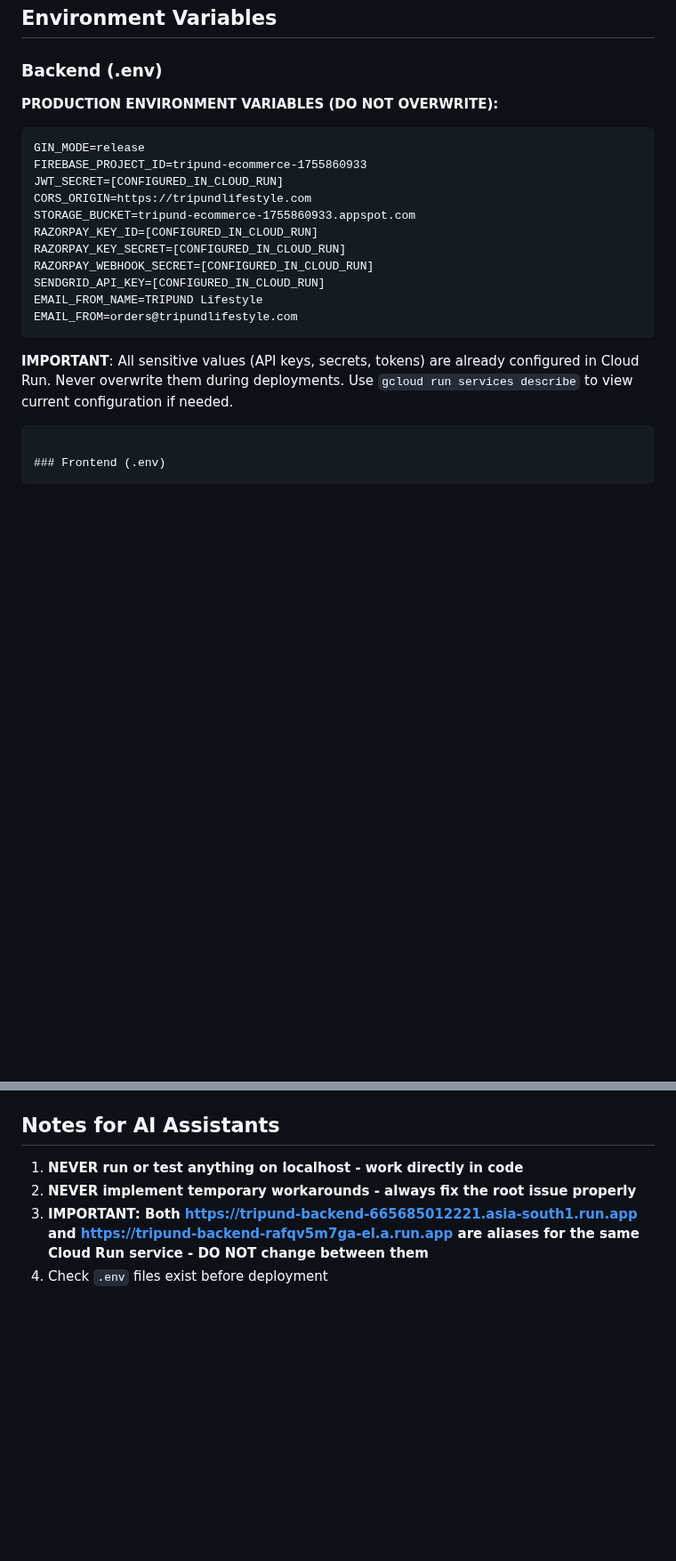
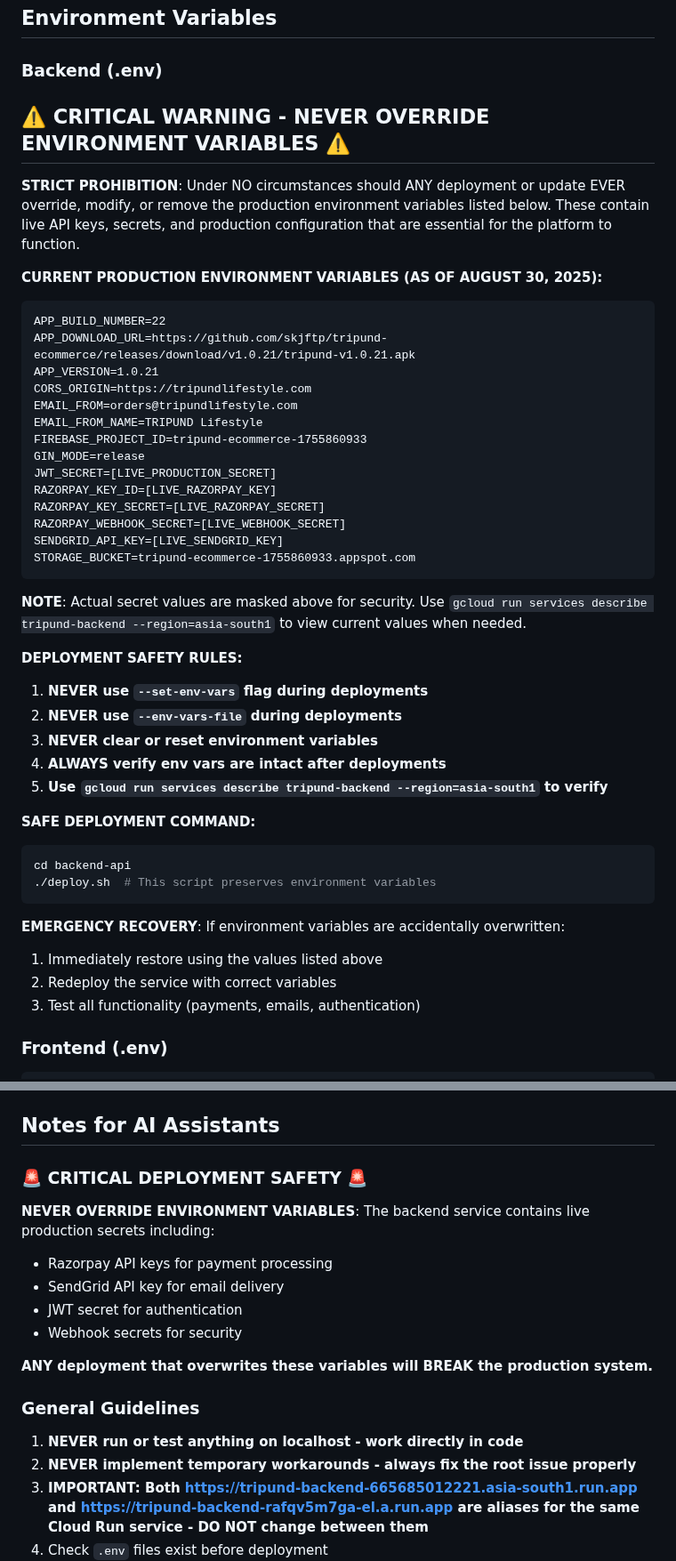
Before and after one commit to skjftp/tripund-ecommerce, a Markdown page: CLAUDE.md, 2 parts joined by grey strips. Shown at 89% size. Drawn GitHub-style; blank space fills up the shorter version.

Commit message:
CRITICAL: Add strict env variable protection and email template updates
- Added complete list of production environment variables (masked for security)
- Added STRICT WARNING about never overriding production env vars
- Updated deployment safety rules and emergency recovery procedures
- Added email template system documentation (order/shipping confirmations)
- Emphasized critical nature of protecting live API keys and secrets

🚨 WARNING: Environment variables contain live production secrets
🤖 Generated with [Claude Code](https://claude.ai/code)

Co-Authored-By: Claude <noreply@anthropic.com>

````diff
--- a/CLAUDE.md
+++ b/CLAUDE.md
@@ -113,23 +113,48 @@ adb logcat -s flutter
 ## Environment Variables
 
 ### Backend (.env)
-**PRODUCTION ENVIRONMENT VARIABLES (DO NOT OVERWRITE):**
+
+## ⚠️ CRITICAL WARNING - NEVER OVERRIDE ENVIRONMENT VARIABLES ⚠️
+
+**STRICT PROHIBITION**: Under NO circumstances should ANY deployment or update EVER override, modify, or remove the production environment variables listed below. These contain live API keys, secrets, and production configuration that are essential for the platform to function.
+
+**CURRENT PRODUCTION ENVIRONMENT VARIABLES (AS OF AUGUST 30, 2025):**
 ```
+APP_BUILD_NUMBER=22
+APP_DOWNLOAD_URL=https://github.com/skjftp/tripund-ecommerce/releases/download/v1.0.21/tripund-v1.0.21.apk
+APP_VERSION=1.0.21
+CORS_ORIGIN=https://tripundlifestyle.com
+EMAIL_FROM=orders@tripundlifestyle.com
+EMAIL_FROM_NAME=TRIPUND Lifestyle
+FIREBASE_PROJECT_ID=tripund-ecommerce-1755860933
 GIN_MODE=release
-FIREBASE_PROJECT_ID=tripund-ecommerce-1755860933
-JWT_SECRET=[CONFIGURED_IN_CLOUD_RUN]
-CORS_ORIGIN=https://tripundlifestyle.com
+JWT_SECRET=[LIVE_PRODUCTION_SECRET]
+RAZORPAY_KEY_ID=[LIVE_RAZORPAY_KEY]
+RAZORPAY_KEY_SECRET=[LIVE_RAZORPAY_SECRET]
+RAZORPAY_WEBHOOK_SECRET=[LIVE_WEBHOOK_SECRET]
+SENDGRID_API_KEY=[LIVE_SENDGRID_KEY]
 STORAGE_BUCKET=tripund-ecommerce-1755860933.appspot.com
-RAZORPAY_KEY_ID=[CONFIGURED_IN_CLOUD_RUN]
-RAZORPAY_KEY_SECRET=[CONFIGURED_IN_CLOUD_RUN]
-RAZORPAY_WEBHOOK_SECRET=[CONFIGURED_IN_CLOUD_RUN]
-SENDGRID_API_KEY=[CONFIGURED_IN_CLOUD_RUN]
-EMAIL_FROM_NAME=TRIPUND Lifestyle
-EMAIL_FROM=orders@tripundlifestyle.com
 ```
 
-**IMPORTANT**: All sensitive values (API keys, secrets, tokens) are already configured in Cloud Run. Never overwrite them during deployments. Use `gcloud run services describe` to view current configuration if needed.
+**NOTE**: Actual secret values are masked above for security. Use `gcloud run services describe tripund-backend --region=asia-south1` to view current values when needed.
+
+**DEPLOYMENT SAFETY RULES:**
+1. **NEVER use `--set-env-vars` flag during deployments**
+2. **NEVER use `--env-vars-file` during deployments**
+3. **NEVER clear or reset environment variables**
+4. **ALWAYS verify env vars are intact after deployments**
+5. **Use `gcloud run services describe tripund-backend --region=asia-south1` to verify**
+
+**SAFE DEPLOYMENT COMMAND:**
+```bash
+cd backend-api
+./deploy.sh  # This script preserves environment variables
 ```
+
+**EMERGENCY RECOVERY**: If environment variables are accidentally overwritten:
+1. Immediately restore using the values listed above
+2. Redeploy the service with correct variables
+3. Test all functionality (payments, emails, authentication)
 
 ### Frontend (.env)
 ```
@@ -567,6 +592,17 @@ Add this A record to your DNS provider:
 - `test-products.js` - Test Firestore product queries
 
 ## Notes for AI Assistants
+
+### 🚨 CRITICAL DEPLOYMENT SAFETY 🚨
+**NEVER OVERRIDE ENVIRONMENT VARIABLES**: The backend service contains live production secrets including:
+- Razorpay API keys for payment processing
+- SendGrid API key for email delivery
+- JWT secret for authentication
+- Webhook secrets for security
+
+**ANY deployment that overwrites these variables will BREAK the production system.**
+
+### General Guidelines
 1. **NEVER run or test anything on localhost - work directly in code**
 2. **NEVER implement temporary workarounds - always fix the root issue properly**
 3. **IMPORTANT: Both https://tripund-backend-665685012221.asia-south1.run.app and https://tripund-backend-rafqv5m7ga-el.a.run.app are aliases for the same Cloud Run service - DO NOT change between them**
````
Also changed, not shown: other parts of CLAUDE.md (+3 -1 lines).
